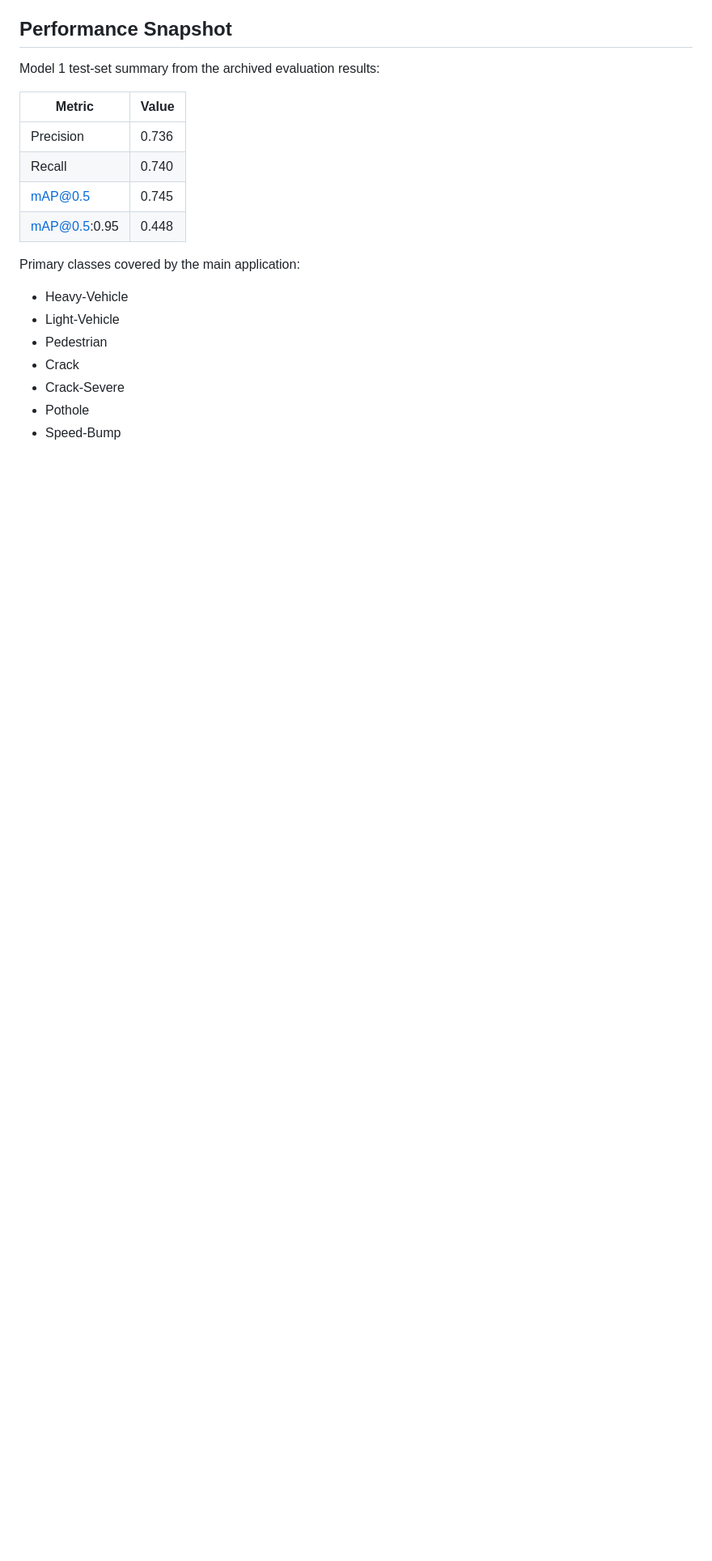
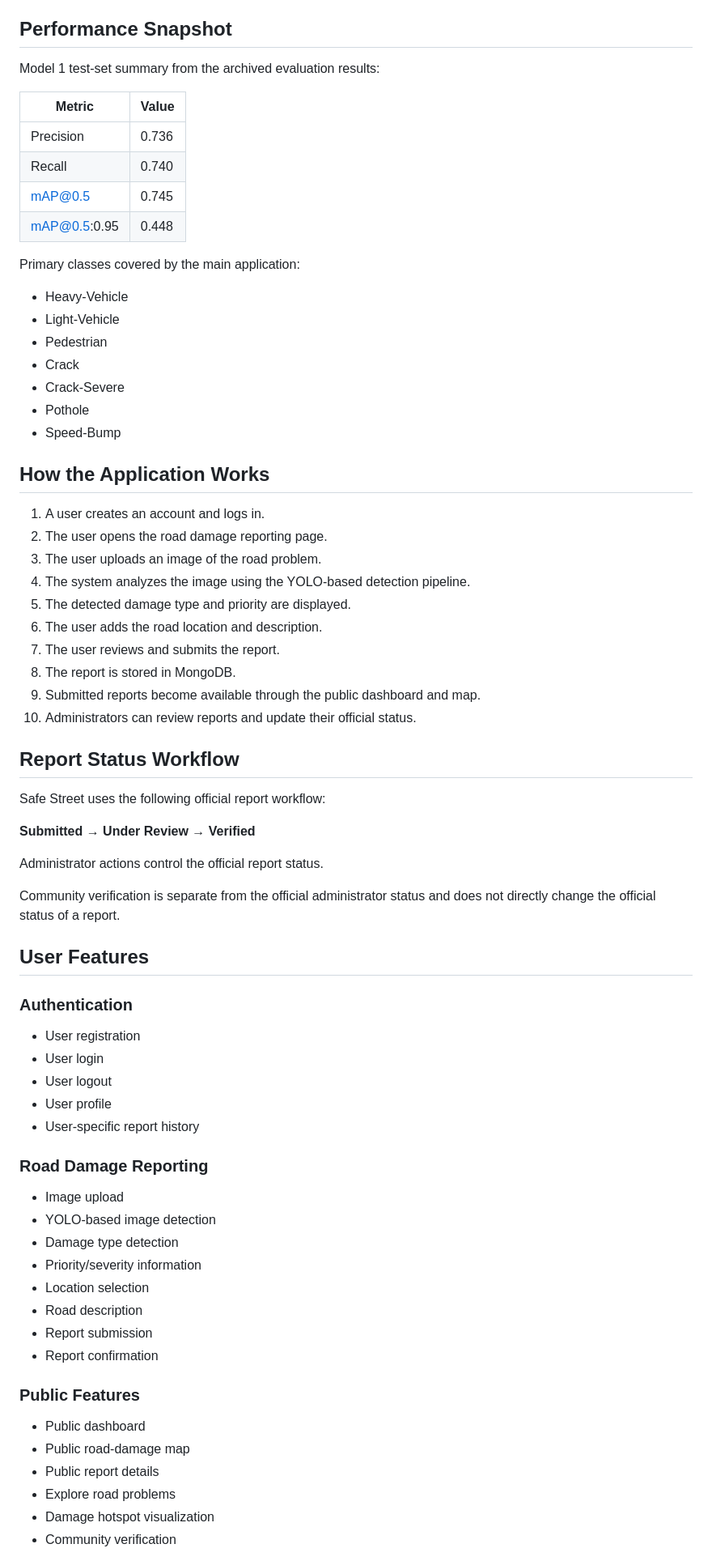
Before and after one commit to Sowmya-726/Safe-Street, a Markdown page: README.md, the part around one of its changes. Shown at 81% size. Drawn GitHub-style; blank space fills up the shorter version.

```diff
--- a/README.md
+++ b/README.md
@@ -59,3 +80,53 @@ Primary classes covered by the main application:
 - Pothole
 - Speed-Bump
 
+## How the Application Works
+
+1. A user creates an account and logs in.
+2. The user opens the road damage reporting page.
+3. The user uploads an image of the road problem.
+4. The system analyzes the image using the YOLO-based detection pipeline.
+5. The detected damage type and priority are displayed.
+6. The user adds the road location and description.
+7. The user reviews and submits the report.
+8. The report is stored in MongoDB.
+9. Submitted reports become available through the public dashboard and map.
+10. Administrators can review reports and update their official status.
+
+## Report Status Workflow
+
+Safe Street uses the following official report workflow:
+
+**Submitted → Under Review → Verified**
+
+Administrator actions control the official report status.
+
+Community verification is separate from the official administrator status and does not directly change the official status of a report.
+
+## User Features
+
+### Authentication
+- User registration
+- User login
+- User logout
+- User profile
+- User-specific report history
+
+### Road Damage Reporting
+- Image upload
+- YOLO-based image detection
+- Damage type detection
+- Priority/severity information
+- Location selection
+- Road description
+- Report submission
+- Report confirmation
+
+### Public Features
+- Public dashboard
+- Public road-damage map
+- Public report details
+- Explore road problems
+- Damage hotspot visualization
+- Community verification
+
```
Also changed, not shown: other parts of README.md (+103 -77 lines).
